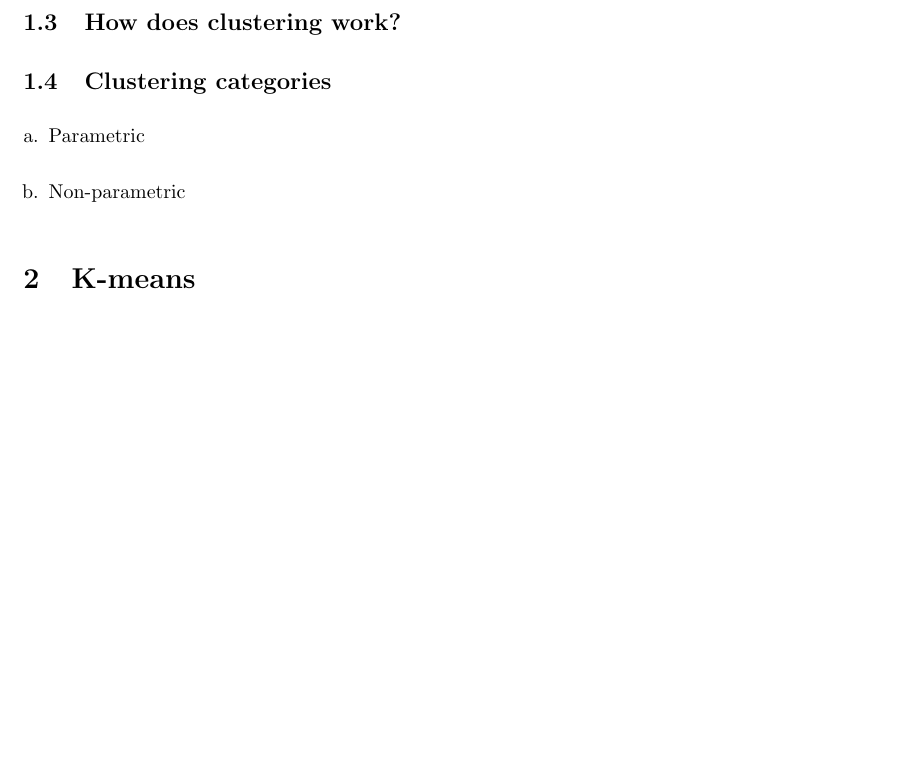
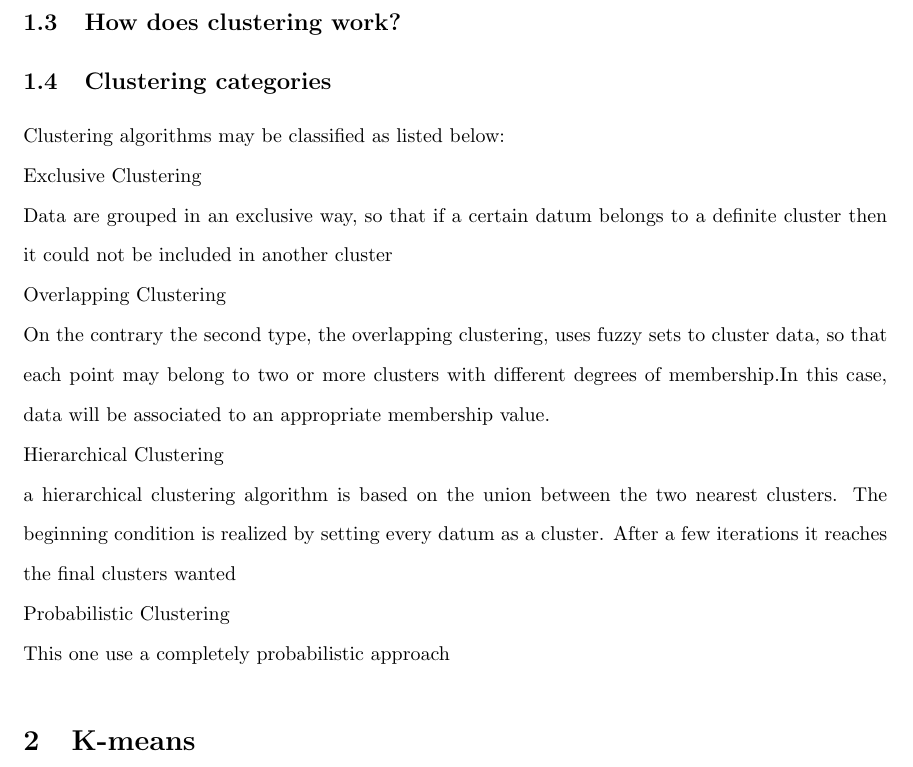
Before and after one commit to nguyenductho89/ProjectReport, a LaTeX document (Report_PrjS1.tex, which reads Introduction.tex): part of page 3 of 7, cut so that both start at the same text, the shorter picture padded with empty space. Compiled offline with pdfLaTeX.

Commit message:
add clustering categorization

```diff
--- a/Introduction.tex
+++ b/Introduction.tex
@@ -11,7 +11,12 @@ Clustering problems come up in many different applications consisting data minin
 \subsection{How does clustering work?}
 
 \subsection{Clustering categories}
-\begin{enumerate}[a.]
-	\item Parametric
-	\item Non-parametric
-\end{enumerate}
+Clustering algorithms may be classified as listed below:\\
+Exclusive Clustering \\
+Data are grouped in an exclusive way, so that if a certain datum belongs to a definite cluster then it could not be included in another cluster\\
+Overlapping Clustering \\
+On the contrary the second type, the overlapping clustering, uses fuzzy sets to cluster data, so that each point may belong to two or more clusters with different degrees of membership.In this case, data will be associated to an appropriate membership value.\\
+Hierarchical Clustering \\
+a hierarchical clustering algorithm is based on the union between the two nearest clusters. The beginning condition is realized by setting every datum as a cluster. After a few iterations it reaches the final clusters wanted\\\
+Probabilistic Clustering\\
+This one use a completely probabilistic approach
```
